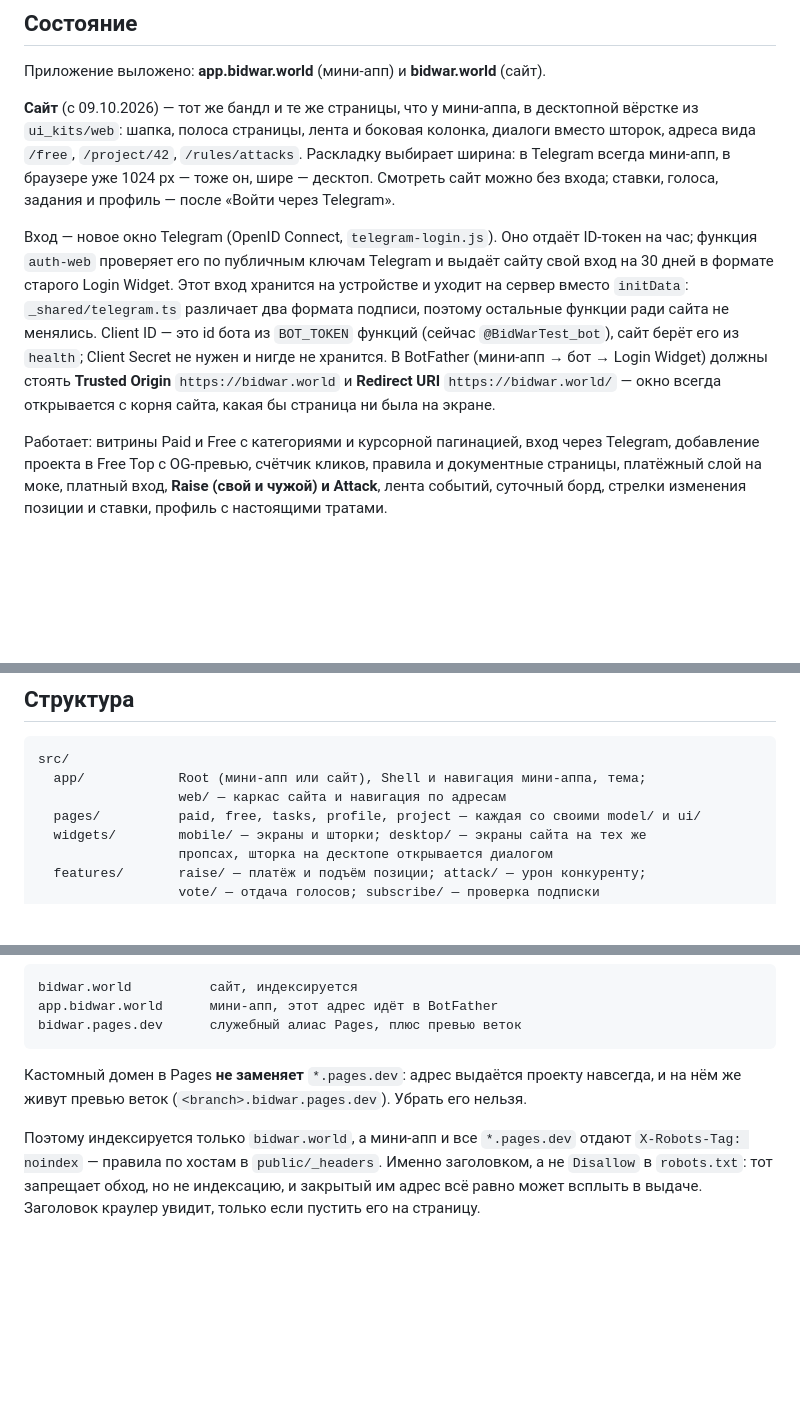
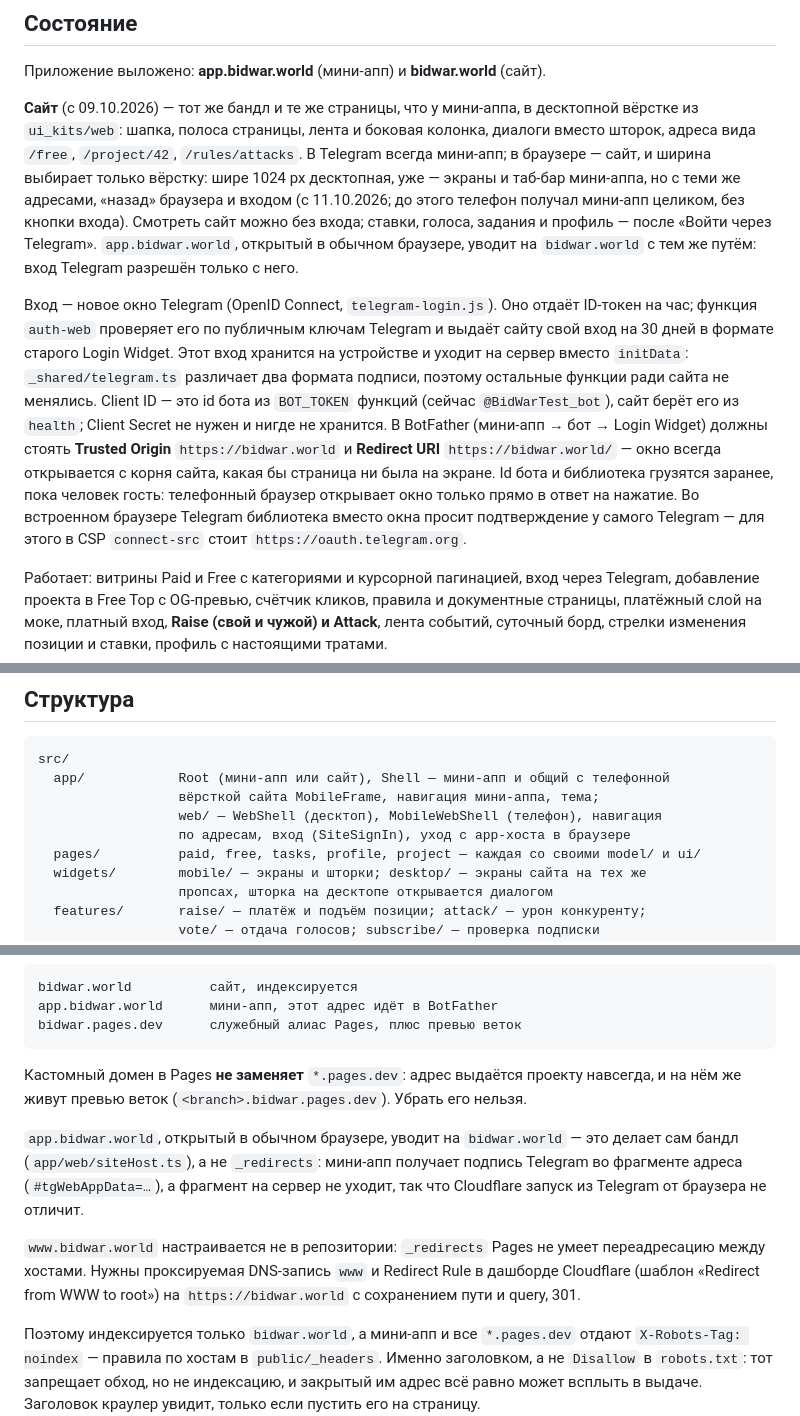
Before and after one commit to SanchoKusika/BidWar, a Markdown page: README.md, 3 parts joined by grey strips. GitHub-like rendering; blank space fills up the shorter version.

Commit message:
docs: the phone layout of the site, sign-in inside the tap, the www host

````diff
--- a/README.md
+++ b/README.md
@@ -16,9 +16,13 @@ Telegram Mini App: платный и бесплатный топы проект
 **Сайт** (с 09.10.2026) — тот же бандл и те же страницы, что у мини-аппа, в
 десктопной вёрстке из `ui_kits/web`: шапка, полоса страницы, лента и боковая
 колонка, диалоги вместо шторок, адреса вида `/free`, `/project/42`,
-`/rules/attacks`. Раскладку выбирает ширина: в Telegram всегда мини-апп, в
-браузере уже 1024 px — тоже он, шире — десктоп. Смотреть сайт можно без входа;
-ставки, голоса, задания и профиль — после «Войти через Telegram».
+`/rules/attacks`. В Telegram всегда мини-апп; в браузере — сайт, и ширина
+выбирает только вёрстку: шире 1024 px десктопная, уже — экраны и таб-бар
+мини-аппа, но с теми же адресами, «назад» браузера и входом (с 11.10.2026; до
+этого телефон получал мини-апп целиком, без кнопки входа). Смотреть сайт можно
+без входа; ставки, голоса, задания и профиль — после «Войти через Telegram».
+`app.bidwar.world`, открытый в обычном браузере, уводит на `bidwar.world` с
+тем же путём: вход Telegram разрешён только с него.
 
 Вход — новое окно Telegram (OpenID Connect, `telegram-login.js`). Оно отдаёт
 ID-токен на час; функция `auth-web` проверяет его по публичным ключам Telegram
@@ -30,7 +34,11 @@ ID-токен на час; функция `auth-web` проверяет его
 не хранится. В BotFather (мини-апп → бот → Login Widget) должны стоять
 **Trusted Origin** `https://bidwar.world` и **Redirect URI**
 `https://bidwar.world/` — окно всегда открывается с корня сайта, какая бы
-страница ни была на экране.
+страница ни была на экране. Id бота и библиотека грузятся заранее, пока
+человек гость: телефонный браузер открывает окно только прямо в ответ на
+нажатие. Во встроенном браузере Telegram библиотека вместо окна просит
+подтверждение у самого Telegram — для этого в CSP `connect-src` стоит
+`https://oauth.telegram.org`.
 
 Работает: витрины Paid и Free с категориями и курсорной пагинацией, вход через
 Telegram, добавление проекта в Free Top с OG-превью, счётчик кликов, правила и
@@ -214,8 +222,10 @@ npx supabase secrets set BOT_TOKEN=... WEBHOOK_SECRET=...
 
 ```text
 src/
-  app/            Root (мини-апп или сайт), Shell и навигация мини-аппа, тема;
-                  web/ — каркас сайта и навигация по адресам
+  app/            Root (мини-апп или сайт), Shell — мини-апп и общий с телефонной
+                  вёрсткой сайта MobileFrame, навигация мини-аппа, тема;
+                  web/ — WebShell (десктоп), MobileWebShell (телефон), навигация
+                  по адресам, вход (SiteSignIn), уход с app-хоста в браузере
   pages/          paid, free, tasks, profile, project — каждая со своими model/ и ui/
   widgets/        mobile/ — экраны и шторки; desktop/ — экраны сайта на тех же
                   пропсах, шторка на десктопе открывается диалогом
@@ -285,6 +295,17 @@ bidwar.pages.dev      служебный алиас Pages, плюс превью
 навсегда, и на нём же живут превью веток (`<branch>.bidwar.pages.dev`). Убрать
 его нельзя.
 
+`app.bidwar.world`, открытый в обычном браузере, уводит на `bidwar.world` —
+это делает сам бандл (`app/web/siteHost.ts`), а не `_redirects`: мини-апп
+получает подпись Telegram во фрагменте адреса (`#tgWebAppData=…`), а фрагмент
+на сервер не уходит, так что Cloudflare запуск из Telegram от браузера не
+отличит.
+
+`www.bidwar.world` настраивается не в репозитории: `_redirects` Pages не умеет
+переадресацию между хостами. Нужны проксируемая DNS-запись `www` и Redirect
+Rule в дашборде Cloudflare (шаблон «Redirect from WWW to root») на
+`https://bidwar.world` с сохранением пути и query, 301.
+
 Поэтому индексируется только `bidwar.world`, а мини-апп и все `*.pages.dev`
 отдают `X-Robots-Tag: noindex` — правила по хостам в `public/_headers`. Именно
 заголовком, а не `Disallow` в `robots.txt`: тот запрещает обход, но не
````
Also changed, not shown: CLAUDE.md (+16 -2 lines).
